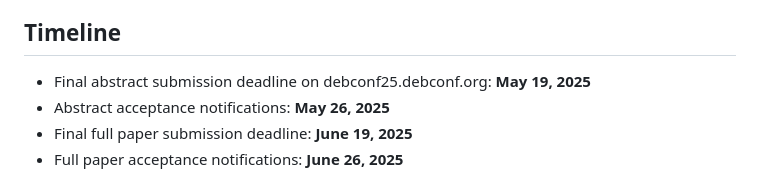
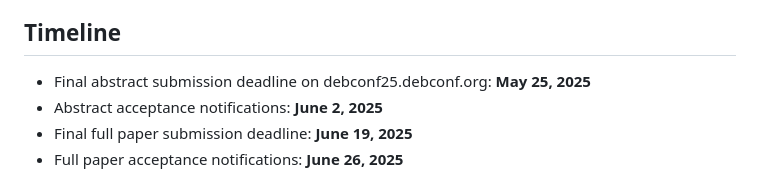
Before and after one commit to diverse-team/debconf25-academictrack, a Markdown page: content/static/callforpaper.md, the part around the change. Rendered like a GitHub page.

Commit message:
Update important dates

```diff
--- a/content/static/callforpaper.md
+++ b/content/static/callforpaper.md
@@ -34,8 +34,8 @@ Papers should clearly articulate scientific contributions and Debian community r
 
 ## Timeline
 
-- Final abstract submission deadline on debconf25.debconf.org: **May 19, 2025**
-- Abstract acceptance notifications: **May 26, 2025**
+- Final abstract submission deadline on debconf25.debconf.org: **May 25, 2025**
+- Abstract acceptance notifications: **June 2, 2025**
 - Final full paper submission deadline: **June 19, 2025**
 - Full paper acceptance notifications: **June 26, 2025**
 
```
